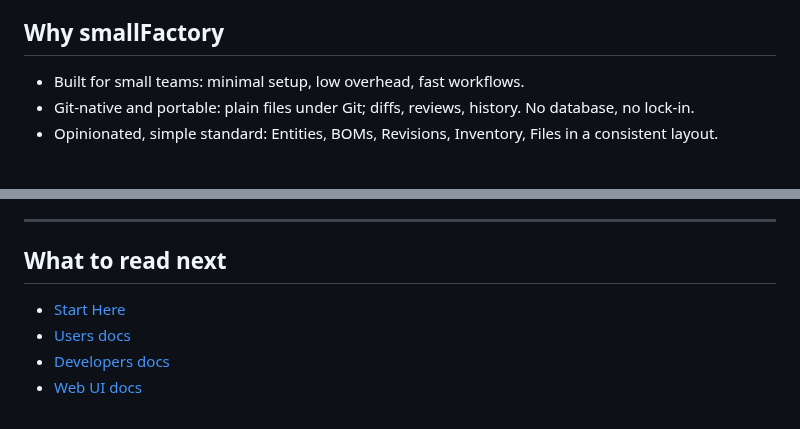
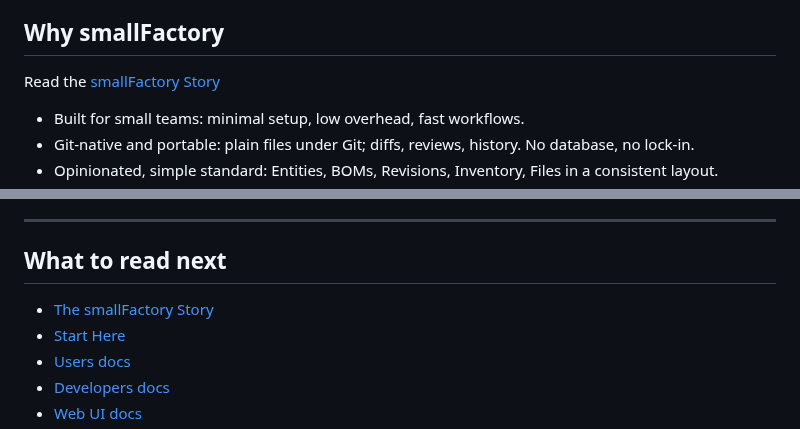
Before and after one commit to yusufm/smallfactory, a Markdown page: README.md, 2 parts joined by grey strips. Drawn GitHub-style; blank space fills up the shorter version.

Commit message:
docs: add smallFactory origin story and link from README

```diff
--- a/README.md
+++ b/README.md
@@ -15,6 +15,8 @@ A Git-native toolset for small teams to manage the things they make.
   - Manage inventory.
 
 ## Why smallFactory
+
+Read the [smallFactory Story](docs/meta/the-smallfactory-story.md)
 
 - Built for small teams: minimal setup, low overhead, fast workflows.
 - Git-native and portable: plain files under Git; diffs, reviews, history. No database, no lock‑in.
@@ -112,6 +114,7 @@ Use a camera or upload to extract parts from invoices and batch-create entities.
 ---
 
 ## What to read next
+- [The smallFactory Story](docs/meta/the-smallfactory-story.md)
 - [Start Here](docs/START_HERE.md)
 - [Users docs](docs/users/README.md)
 - [Developers docs](docs/developers/README.md)
```
Also changed, not shown: docs/meta/the-smallfactory-story.md (added, +19 -0 lines).
